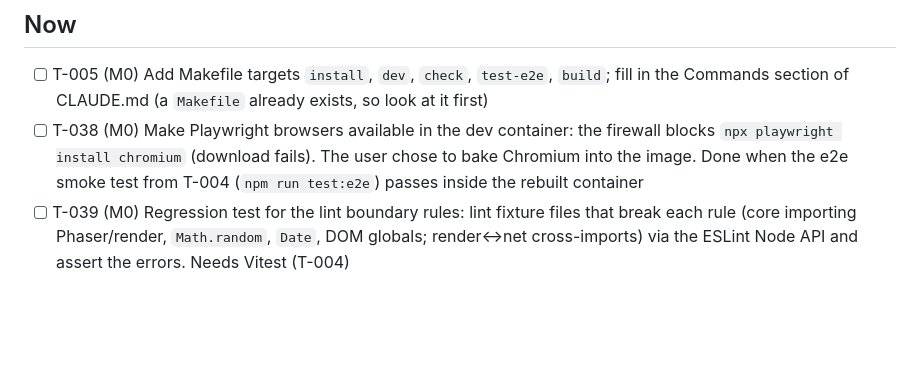
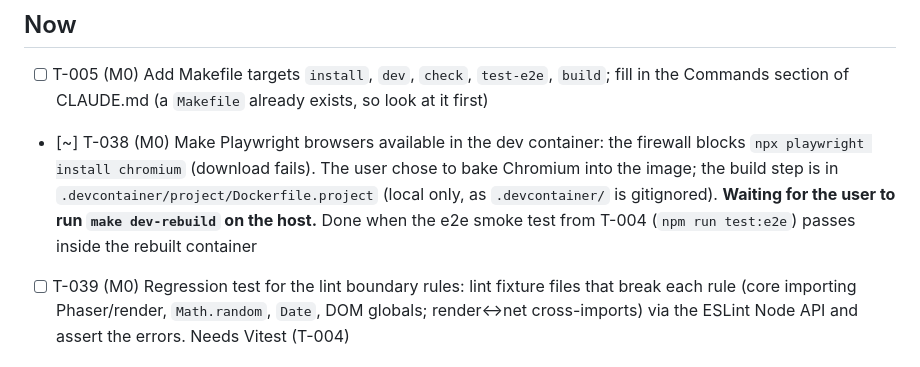
Before and after one commit to RobinStarkgraff/rap-battle, a Markdown page: plan/tasks.md, the part around the change. Rendered like a GitHub page; blank space fills up the shorter version.

```diff
--- a/plan/tasks.md
+++ b/plan/tasks.md
@@ -6,7 +6,7 @@ Next free ID: **T-041**
 ## Now
 
 - [ ] T-005 (M0) Add Makefile targets `install`, `dev`, `check`, `test-e2e`, `build`; fill in the Commands section of CLAUDE.md (a `Makefile` already exists, so look at it first)
-- [ ] T-038 (M0) Make Playwright browsers available in the dev container: the firewall blocks `npx playwright install chromium` (download fails). The user chose to bake Chromium into the image. Done when the e2e smoke test from T-004 (`npm run test:e2e`) passes inside the rebuilt container
+- [~] T-038 (M0) Make Playwright browsers available in the dev container: the firewall blocks `npx playwright install chromium` (download fails). The user chose to bake Chromium into the image; the build step is in `.devcontainer/project/Dockerfile.project` (local only, as `.devcontainer/` is gitignored). **Waiting for the user to run `make dev-rebuild` on the host.** Done when the e2e smoke test from T-004 (`npm run test:e2e`) passes inside the rebuilt container
 - [ ] T-039 (M0) Regression test for the lint boundary rules: lint fixture files that break each rule (core importing Phaser/render, `Math.random`, `Date`, DOM globals; render↔net cross-imports) via the ESLint Node API and assert the errors. Needs Vitest (T-004)
 
 ## Next
```
Also changed, not shown: plan/decisions.md (+7 -0 lines), plan/log.md (+5 -0 lines).
